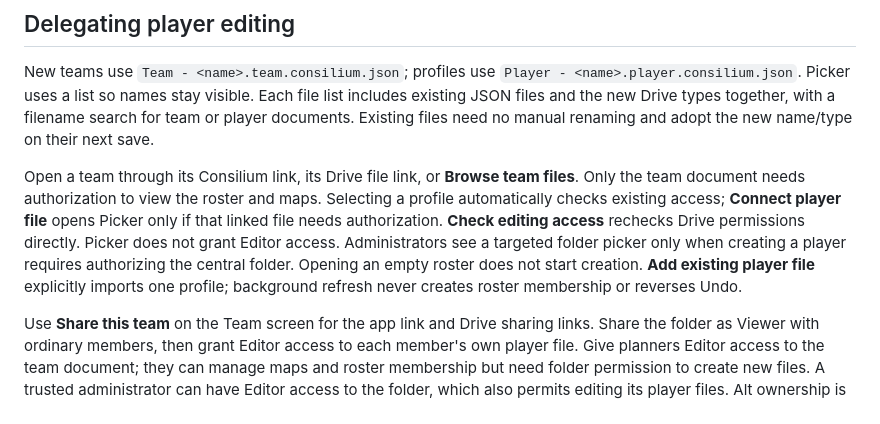
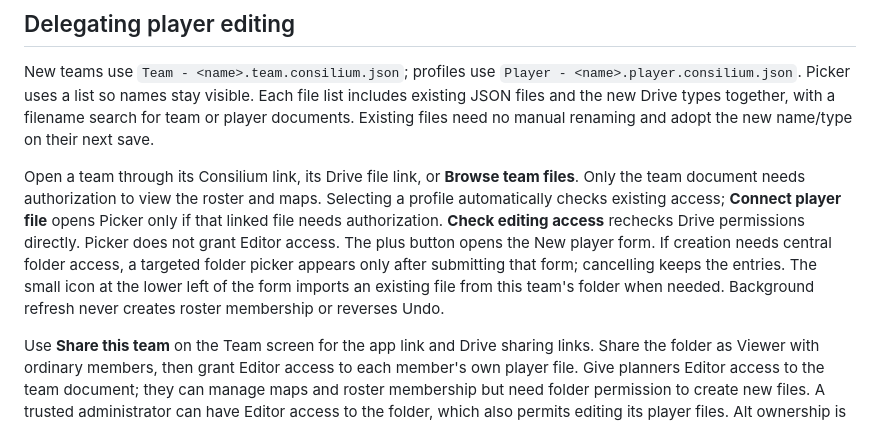
Before and after one commit to halfline/evony-consilium, a Markdown page: README.md, the part around the change. Drawn GitHub-style.

```diff
--- a/README.md
+++ b/README.md
@@ -20,7 +20,7 @@ Open `http://127.0.0.1:4173`. The entry flow is Google sign-in → team selector
 
 New teams use `Team - <name>.team.consilium.json`; profiles use `Player - <name>.player.consilium.json`. Picker uses a list so names stay visible. Each file list includes existing JSON files and the new Drive types together, with a filename search for team or player documents. Existing files need no manual renaming and adopt the new name/type on their next save.
 
-Open a team through its Consilium link, its Drive file link, or **Browse team files**. Only the team document needs authorization to view the roster and maps. Selecting a profile automatically checks existing access; **Connect player file** opens Picker only if that linked file needs authorization. **Check editing access** rechecks Drive permissions directly. Picker does not grant Editor access. Administrators see a targeted folder picker only when creating a player requires authorizing the central folder. Opening an empty roster does not start creation. **Add existing player file** explicitly imports one profile; background refresh never creates roster membership or reverses Undo.
+Open a team through its Consilium link, its Drive file link, or **Browse team files**. Only the team document needs authorization to view the roster and maps. Selecting a profile automatically checks existing access; **Connect player file** opens Picker only if that linked file needs authorization. **Check editing access** rechecks Drive permissions directly. Picker does not grant Editor access. The plus button opens the New player form. If creation needs central folder access, a targeted folder picker appears only after submitting that form; cancelling keeps the entries. The small icon at the lower left of the form imports an existing file from this team's folder when needed. Background refresh never creates roster membership or reverses Undo.
 
 Use **Share this team** on the Team screen for the app link and Drive sharing links. Share the folder as Viewer with ordinary members, then grant Editor access to each member's own player file. Give planners Editor access to the team document; they can manage maps and roster membership but need folder permission to create new files. A trusted administrator can have Editor access to the folder, which also permits editing its player files. Alt ownership is a roster relationship, not a Drive permission.
 
```
Also changed, not shown: docs/architecture.md (+1 -1 lines), docs/google-drive.md (+1 -1 lines).
